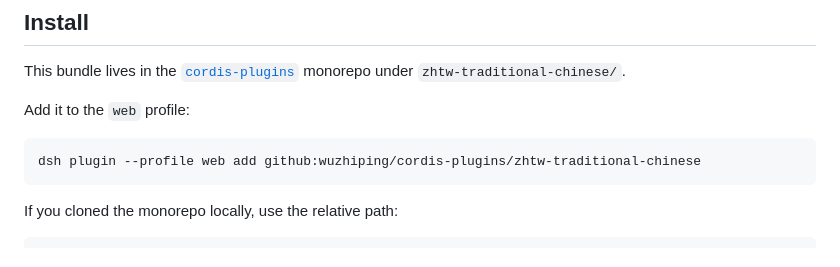
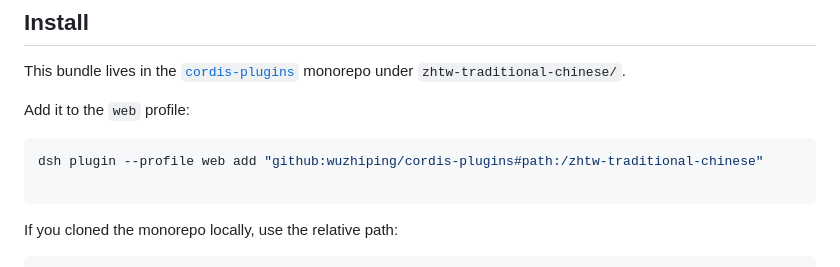
Before and after one commit to wuzhiping/cordis-plugins, a Markdown page: zhtw-traditional-chinese/README.md, the part around the change. Rendered like a GitHub page.

````diff
--- a/zhtw-traditional-chinese/README.md
+++ b/zhtw-traditional-chinese/README.md
@@ -29,7 +29,8 @@ monorepo under `zhtw-traditional-chinese/`.
 Add it to the `web` profile:
 
 ```sh
-dsh plugin --profile web add github:wuzhiping/cordis-plugins/zhtw-traditional-chinese
+dsh plugin --profile web add "github:wuzhiping/cordis-plugins#path:/zhtw-traditional-chinese"
+
 ```
 
 If you cloned the monorepo locally, use the relative path:
````
